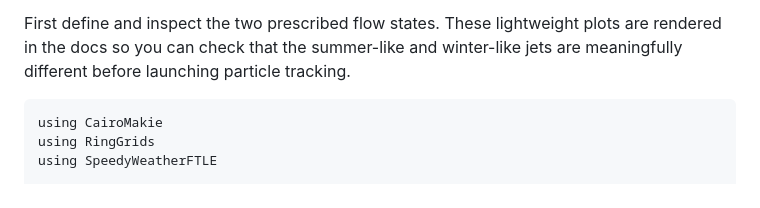
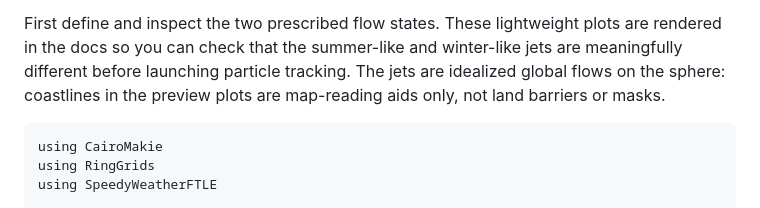
Before and after one commit to andrewwatford/SpeedyWeatherFTLE.jl, a Markdown page: docs/src/simulation.md, the part around the change. GitHub-like rendering.

````diff
--- a/docs/src/simulation.md
+++ b/docs/src/simulation.md
@@ -78,6 +78,8 @@ looks right.
 First define and inspect the two prescribed flow states. These lightweight
 plots are rendered in the docs so you can check that the summer-like and
 winter-like jets are meaningfully different before launching particle tracking.
+The jets are idealized global flows on the sphere: coastlines in the preview
+plots are map-reading aids only, not land barriers or masks.
 
 ```@example meandering_jets
 using CairoMakie
````
Also changed, not shown: docs/src/concepts.md (+12 -0 lines), docs/src/plotting.md (+6 -0 lines).
